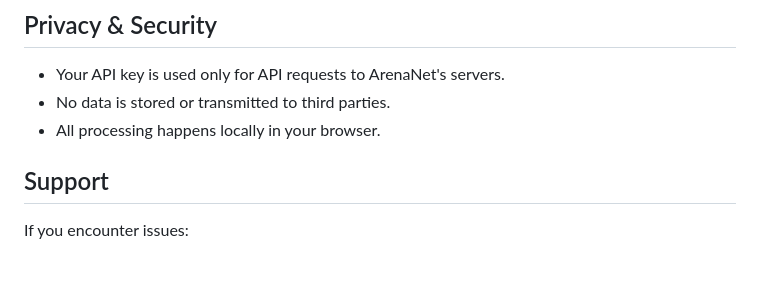
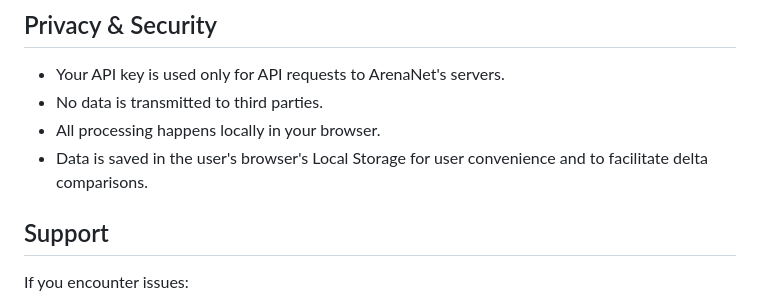
Before and after one commit to Kaminari94/Sell-Order-Undercut-Leaderboard, a Markdown page: README.md, the part around the change. Rendered like a GitHub page; blank space fills up the shorter version.

```diff
--- a/README.md
+++ b/README.md
@@ -69,8 +69,9 @@ Generate your API key at: [https://account.arena.net/applications](https://accou
 ## Privacy & Security
 
 - Your API key is used only for API requests to ArenaNet's servers.
-- No data is stored or transmitted to third parties.
+- No data is transmitted to third parties.
 - All processing happens locally in your browser.
+- Data is saved in the user's browser's Local Storage for user convenience and to facilitate delta comparisons.
 
 ## Support
 
```
